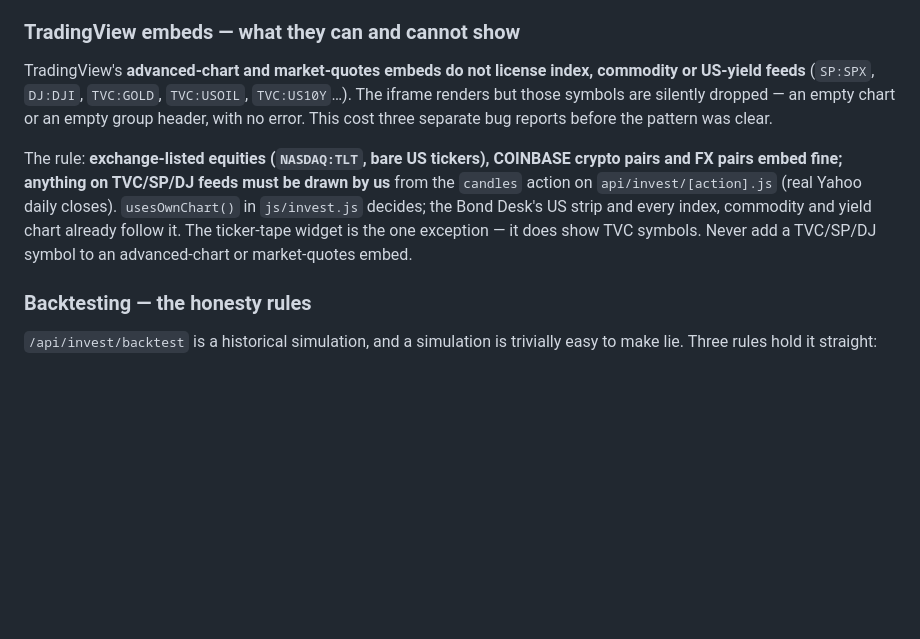
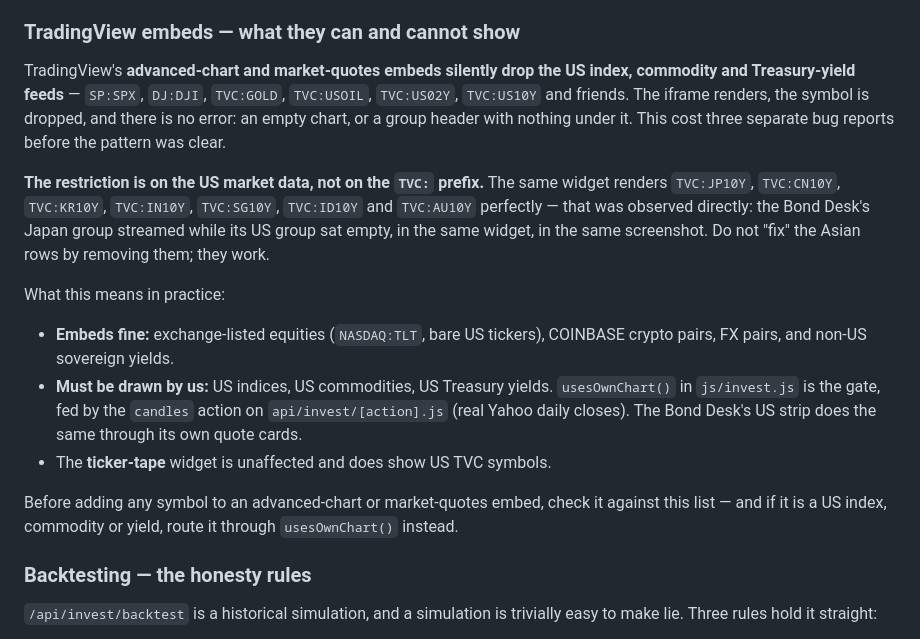
Before and after one commit to FelicityProperties/Felicity-WorldMap, a Markdown page: CLAUDE.md, the part around the change. GitHub-like rendering; blank space fills up the shorter version.

Commit message:
Correct the TradingView embed rule — it was over-broad and would cause a regression
The rule I wrote into CLAUDE.md last pass said "anything on TVC/SP/DJ
feeds must be drawn by us". That is wrong, and dangerously so: the
evidence in the screenshot that diagnosed the Bond Desk showed the Japan
group STREAMING while the US group sat empty, in the same widget, at the
same moment. Non-US sovereign yields (JP, CN, KR, IN, SG, ID, AU) embed
perfectly; it is the US index, commodity and Treasury-yield feeds that
TradingView silently drops.

As written, the rule would have told a future session to rip out nine
working Asian yield rows as a "fix". Corrected to state the restriction
precisely, with the observation that established it, and an explicit
"do not remove the Asian rows; they work".

Added an embed-compliance suite that encodes the accurate rule as a
guard: no US-restricted feed reaches a market-quotes or advanced-chart
embed, every asset on such a feed goes through usesOwnChart, the gate is
applied in both the template and the loader, and the ticker tape keeps
its documented exception. It confirms all 13 restricted-feed assets are
drawn by us and all 586 embed-charted assets are on feeds that render.

The rest of the clean check was green: every module parses and imports,
CSS variables and generated classes all defined, 21 stylesheets
referenced with mobile.css last, navigation and ids sound, 623
instruments each with a live feed, no simulated movement, every dynamic
href through safeUrl and every window.open behind isSafeUrl.

Verified: 177 tests across thirteen suites, 0 failing.

Co-Authored-By: Claude Opus 5 <noreply@anthropic.com>
Claude-Session: https://claude.ai/code/session_01EQ7fCxUmAwEPDPD8Q86kPG

```diff
--- a/CLAUDE.md
+++ b/CLAUDE.md
@@ -197,20 +197,33 @@ from `/api/data`.
 
 ### TradingView embeds — what they can and cannot show
 
-TradingView's **advanced-chart and market-quotes embeds do not license
-index, commodity or US-yield feeds** (`SP:SPX`, `DJ:DJI`, `TVC:GOLD`,
-`TVC:USOIL`, `TVC:US10Y`…). The iframe renders but those symbols are
-silently dropped — an empty chart or an empty group header, with no error.
-This cost three separate bug reports before the pattern was clear.
+TradingView's **advanced-chart and market-quotes embeds silently drop the
+US index, commodity and Treasury-yield feeds** — `SP:SPX`, `DJ:DJI`,
+`TVC:GOLD`, `TVC:USOIL`, `TVC:US02Y`, `TVC:US10Y` and friends. The iframe
+renders, the symbol is dropped, and there is no error: an empty chart, or a
+group header with nothing under it. This cost three separate bug reports
+before the pattern was clear.
 
-The rule: **exchange-listed equities (`NASDAQ:TLT`, bare US tickers),
-COINBASE crypto pairs and FX pairs embed fine; anything on TVC/SP/DJ
-feeds must be drawn by us** from the `candles` action on
-`api/invest/[action].js` (real Yahoo daily closes). `usesOwnChart()` in
-`js/invest.js` decides; the Bond Desk's US strip and every index,
-commodity and yield chart already follow it. The ticker-tape widget is
-the one exception — it does show TVC symbols. Never add a TVC/SP/DJ
-symbol to an advanced-chart or market-quotes embed.
+**The restriction is on the US market data, not on the `TVC:` prefix.** The
+same widget renders `TVC:JP10Y`, `TVC:CN10Y`, `TVC:KR10Y`, `TVC:IN10Y`,
+`TVC:SG10Y`, `TVC:ID10Y` and `TVC:AU10Y` perfectly — that was observed
+directly: the Bond Desk's Japan group streamed while its US group sat
+empty, in the same widget, in the same screenshot. Do not "fix" the Asian
+rows by removing them; they work.
+
+What this means in practice:
+
+- **Embeds fine:** exchange-listed equities (`NASDAQ:TLT`, bare US
+  tickers), COINBASE crypto pairs, FX pairs, and non-US sovereign yields.
+- **Must be drawn by us:** US indices, US commodities, US Treasury yields.
+  `usesOwnChart()` in `js/invest.js` is the gate, fed by the `candles`
+  action on `api/invest/[action].js` (real Yahoo daily closes). The Bond
+  Desk's US strip does the same through its own quote cards.
+- The **ticker-tape** widget is unaffected and does show US TVC symbols.
+
+Before adding any symbol to an advanced-chart or market-quotes embed, check
+it against this list — and if it is a US index, commodity or yield, route it
+through `usesOwnChart()` instead.
 
 ### Backtesting — the honesty rules
 
```
